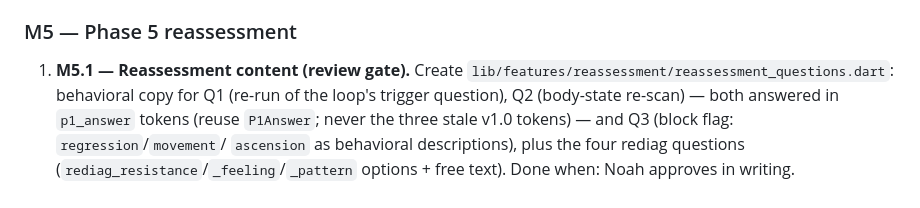
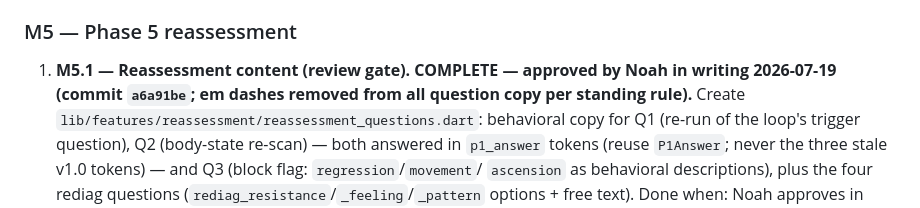
Before and after one commit to dynastyfinest23-alt/levels-native, a Markdown page: docs/PRD.md, the part around the change. Drawn GitHub-style.

Commit message:
M5.1: mark milestone complete in PRD

```diff
--- a/docs/PRD.md
+++ b/docs/PRD.md
@@ -604,7 +604,7 @@ record. M3 is done; M4 is next.**
 
 ### M5 — Phase 5 reassessment
 
-1. **M5.1 — Reassessment content (review gate).** Create
+1. **M5.1 — Reassessment content (review gate). COMPLETE — approved by Noah in writing 2026-07-19 (commit `a6a91be`; em dashes removed from all question copy per standing rule).** Create
    `lib/features/reassessment/reassessment_questions.dart`: behavioral copy
    for Q1 (re-run of the loop's trigger question), Q2 (body-state re-scan)
    — both answered in `p1_answer` tokens (reuse `P1Answer`; never the three
```
